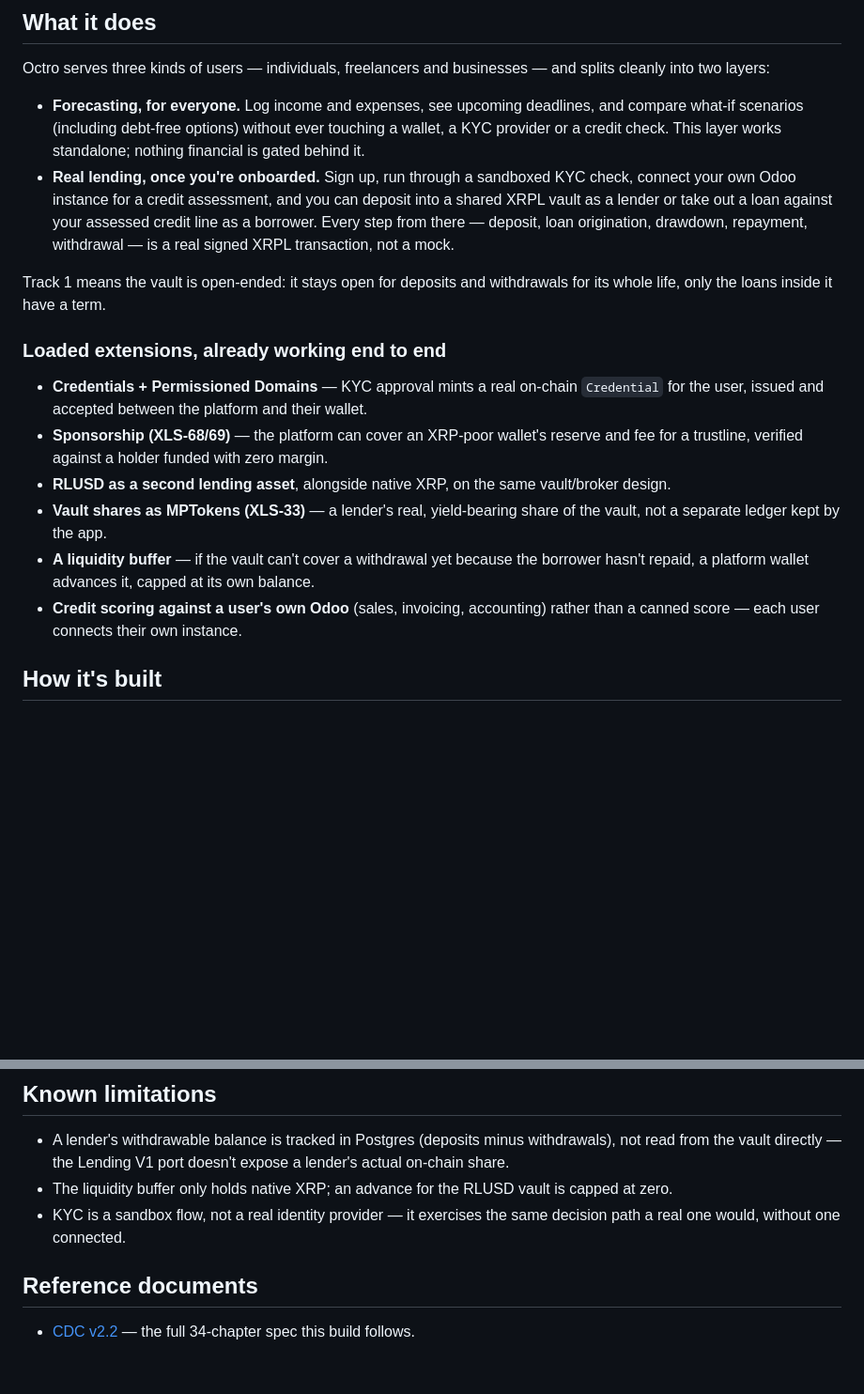
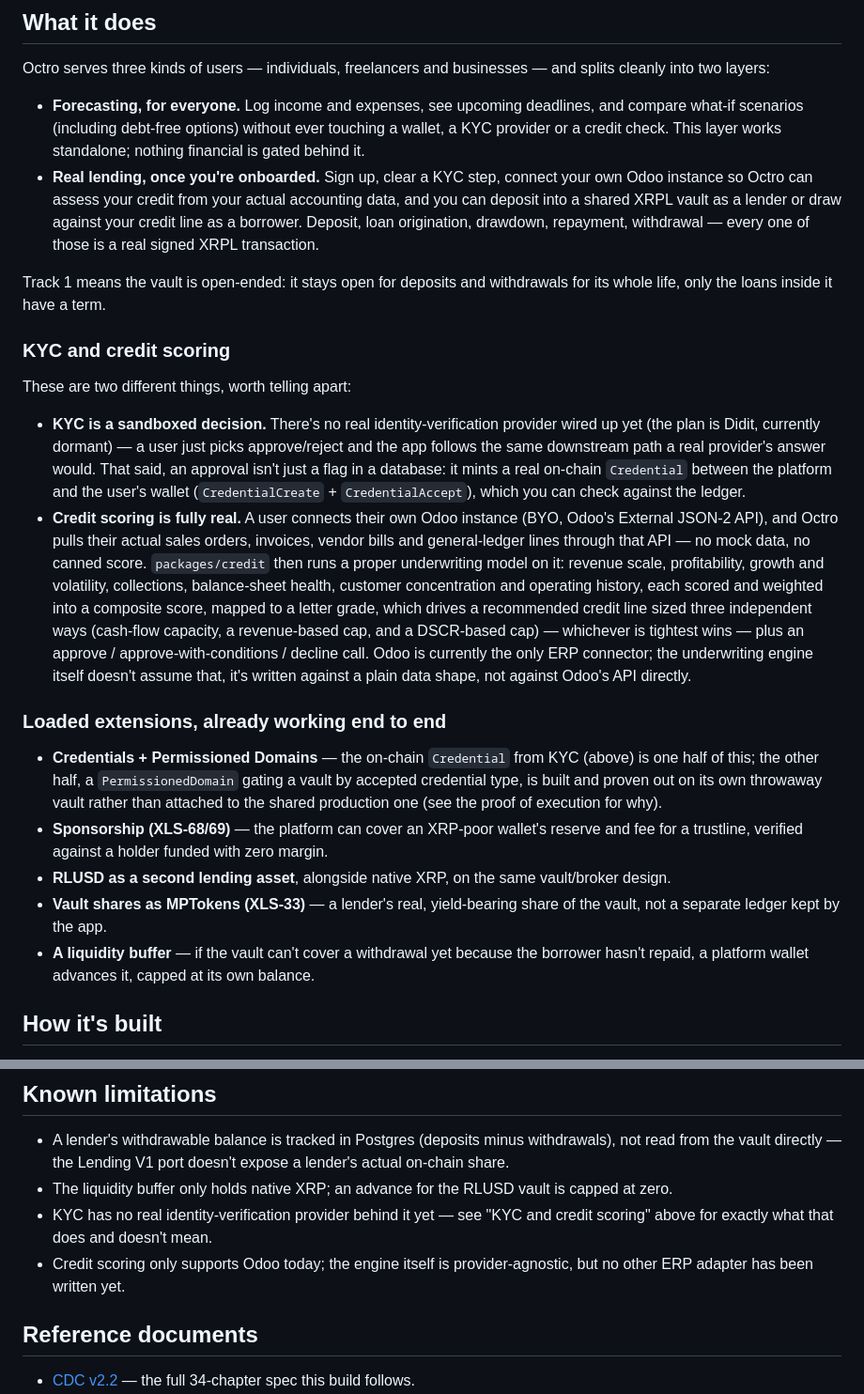
Before and after one commit to KaiZenKOS/Octro, a Markdown page: README.md, 2 parts joined by grey strips. Shown at 94% size. Rendered like a GitHub page; blank space fills up the shorter version.

Commit message:
docs: give the Odoo credit-scoring engine its due in the README
Went back and read packages/credit/src/assess-credit.ts and the real
OdooHttpAdapter before writing this: credit scoring is not a canned
score, it's a real underwriting model (7 weighted components -> grade
-> 3 independent sizing caps -> decision) run against a user's own
Odoo instance over its actual JSON-2 API (sales orders, invoices,
vendor bills, general ledger) -- no mock data anywhere in that path.

Split it out from KYC into its own "KYC and credit scoring" section so
the two aren't conflated: KYC is a sandboxed decision (no identity
provider connected yet, Didit dormant) that still mints a real
on-chain Credential once approved; credit scoring is fully real,
just limited to Odoo as the only ERP connector today. The previous
"Known limitations" wording lumped these together in a way that read
as if credit scoring itself were fake, which it isn't.

Co-Authored-By: Claude Sonnet 5 <noreply@anthropic.com>
Claude-Session: https://claude.ai/code/session_01JzLUAUeKwZ8ukHSM8hmNyn

```diff
--- a/README.md
+++ b/README.md
@@ -17,19 +17,44 @@ splits cleanly into two layers:
   compare what-if scenarios (including debt-free options) without ever touching a
   wallet, a KYC provider or a credit check. This layer works standalone; nothing
   financial is gated behind it.
-- **Real lending, once you're onboarded.** Sign up, run through a sandboxed KYC check,
-  connect your own Odoo instance for a credit assessment, and you can deposit into a
-  shared XRPL vault as a lender or take out a loan against your assessed credit line as
-  a borrower. Every step from there — deposit, loan origination, drawdown, repayment,
-  withdrawal — is a real signed XRPL transaction, not a mock.
+- **Real lending, once you're onboarded.** Sign up, clear a KYC step, connect your own
+  Odoo instance so Octro can assess your credit from your actual accounting data, and
+  you can deposit into a shared XRPL vault as a lender or draw against your credit line
+  as a borrower. Deposit, loan origination, drawdown, repayment, withdrawal — every one
+  of those is a real signed XRPL transaction.
 
 Track 1 means the vault is open-ended: it stays open for deposits and withdrawals for
 its whole life, only the loans inside it have a term.
 
+### KYC and credit scoring
+
+These are two different things, worth telling apart:
+
+- **KYC is a sandboxed decision.** There's no real identity-verification provider
+  wired up yet (the plan is Didit, currently dormant) — a user just picks
+  approve/reject and the app follows the same downstream path a real provider's
+  answer would. That said, an approval isn't just a flag in a database: it mints a
+  real on-chain `Credential` between the platform and the user's wallet
+  (`CredentialCreate` + `CredentialAccept`), which you can check against the ledger.
+- **Credit scoring is fully real.** A user connects their own Odoo instance (BYO,
+  Odoo's External JSON-2 API), and Octro pulls their actual sales orders, invoices,
+  vendor bills and general-ledger lines through that API — no mock data, no canned
+  score. `packages/credit` then runs a proper underwriting model on it: revenue scale,
+  profitability, growth and volatility, collections, balance-sheet health, customer
+  concentration and operating history, each scored and weighted into a composite score,
+  mapped to a letter grade, which drives a recommended credit line sized three
+  independent ways (cash-flow capacity, a revenue-based cap, and a DSCR-based cap) —
+  whichever is tightest wins — plus an approve / approve-with-conditions / decline
+  call. Odoo is currently the only ERP connector; the underwriting engine itself
+  doesn't assume that, it's written against a plain data shape, not against Odoo's API
+  directly.
+
 ### Loaded extensions, already working end to end
 
-- **Credentials + Permissioned Domains** — KYC approval mints a real on-chain
-  `Credential` for the user, issued and accepted between the platform and their wallet.
+- **Credentials + Permissioned Domains** — the on-chain `Credential` from KYC (above)
+  is one half of this; the other half, a `PermissionedDomain` gating a vault by
+  accepted credential type, is built and proven out on its own throwaway vault rather
+  than attached to the shared production one (see the proof of execution for why).
 - **Sponsorship (XLS-68/69)** — the platform can cover an XRP-poor wallet's reserve and
   fee for a trustline, verified against a holder funded with zero margin.
 - **RLUSD as a second lending asset**, alongside native XRP, on the same vault/broker
@@ -38,8 +63,6 @@ its whole life, only the loans inside it have a term.
   vault, not a separate ledger kept by the app.
 - **A liquidity buffer** — if the vault can't cover a withdrawal yet because the
   borrower hasn't repaid, a platform wallet advances it, capped at its own balance.
-- **Credit scoring against a user's own Odoo** (sales, invoicing, accounting) rather
-  than a canned score — each user connects their own instance.
 
 ## How it's built
 
@@ -112,8 +135,10 @@ the database yet.
   actual on-chain share.
 - The liquidity buffer only holds native XRP; an advance for the RLUSD vault is capped
   at zero.
-- KYC is a sandbox flow, not a real identity provider — it exercises the same decision
-  path a real one would, without one connected.
+- KYC has no real identity-verification provider behind it yet — see "KYC and credit
+  scoring" above for exactly what that does and doesn't mean.
+- Credit scoring only supports Odoo today; the engine itself is provider-agnostic, but
+  no other ERP adapter has been written yet.
 
 ## Reference documents
 
```
